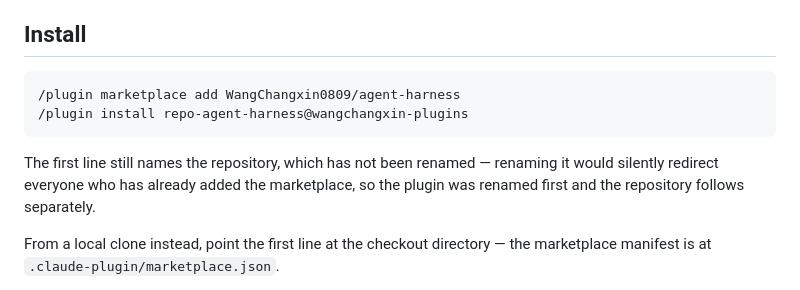
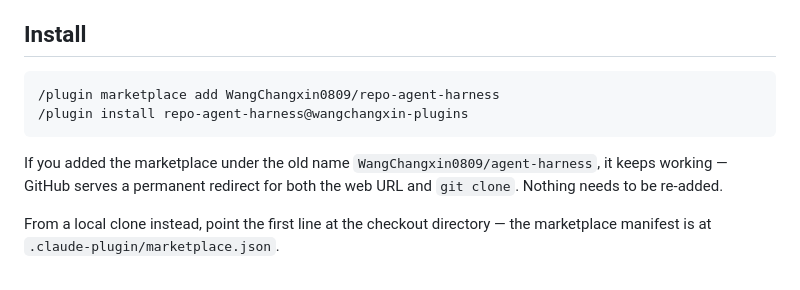
Before and after one commit to WangChangxin0809/cc-repo-harness, a Markdown page: README.md, the part around the change. GitHub-like rendering.

````diff
--- a/README.md
+++ b/README.md
@@ -28,13 +28,13 @@ before the first command:
 ## Install
 
 ```bash
-/plugin marketplace add WangChangxin0809/agent-harness
+/plugin marketplace add WangChangxin0809/repo-agent-harness
 /plugin install repo-agent-harness@wangchangxin-plugins
 ```
 
-The first line still names the repository, which has not been renamed — renaming
-it would silently redirect everyone who has already added the marketplace, so
-the plugin was renamed first and the repository follows separately.
+If you added the marketplace under the old name `WangChangxin0809/agent-harness`,
+it keeps working — GitHub serves a permanent redirect for both the web URL and
+`git clone`. Nothing needs to be re-added.
 
 From a local clone instead, point the first line at the checkout directory —
 the marketplace manifest is at `.claude-plugin/marketplace.json`.
````
Also changed, not shown: docs/decisions/0002-the-name-states-the-scope.md (+20 -6 lines).
